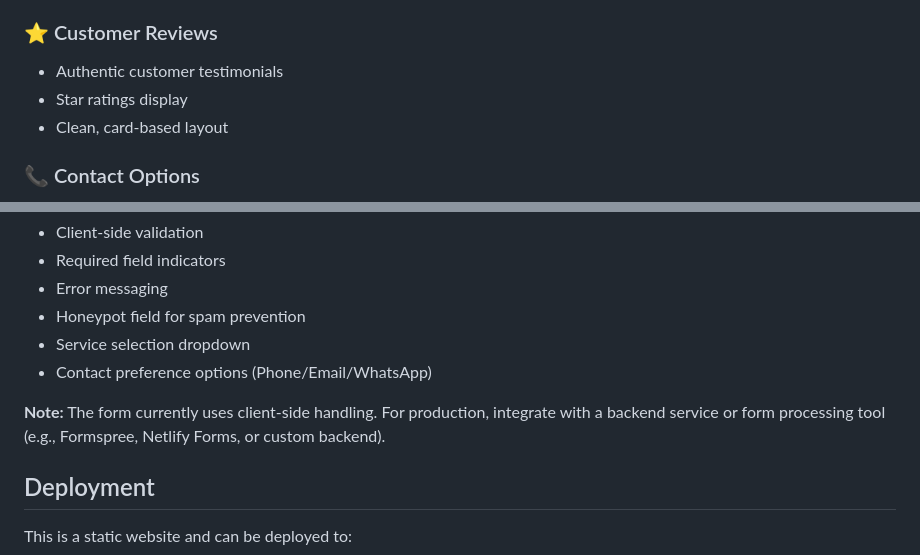
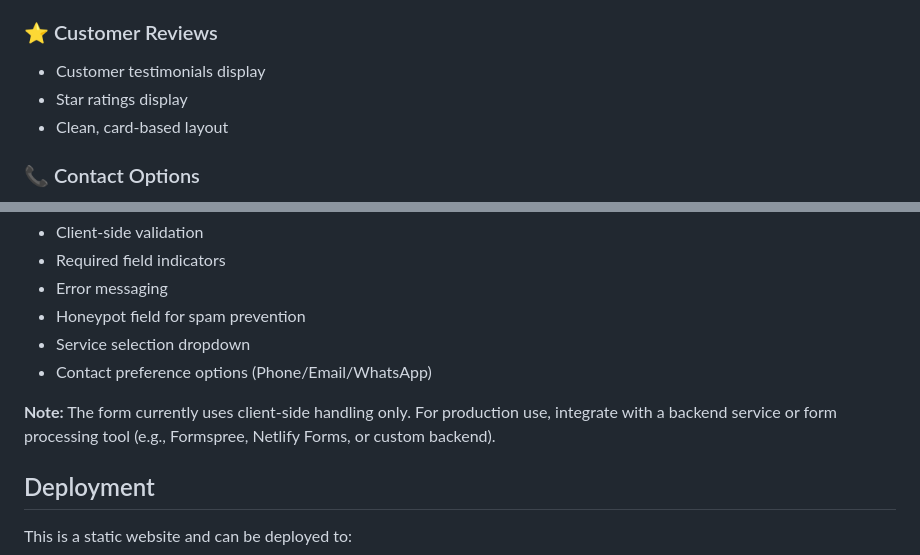
Before and after one commit to becoolone/Hexa, a Markdown page: README.md, 2 parts joined by grey strips. GitHub-like rendering.

```diff
--- a/README.md
+++ b/README.md
@@ -31,7 +31,7 @@ This website provides a comprehensive online presence for HEXA Plumbing & Gas, s
 - Direct quote request links for each service
 
 ### ⭐ Customer Reviews
-- Authentic customer testimonials
+- Customer testimonials display
 - Star ratings display
 - Clean, card-based layout
 
@@ -143,7 +143,7 @@ The contact form includes:
 - Service selection dropdown
 - Contact preference options (Phone/Email/WhatsApp)
 
-**Note:** The form currently uses client-side handling. For production, integrate with a backend service or form processing tool (e.g., Formspree, Netlify Forms, or custom backend).
+**Note:** The form currently uses client-side handling only. For production use, integrate with a backend service or form processing tool (e.g., Formspree, Netlify Forms, or custom backend).
 
 ## Deployment
 
```
Also changed, not shown: other parts of README.md (+36 -24 lines).
